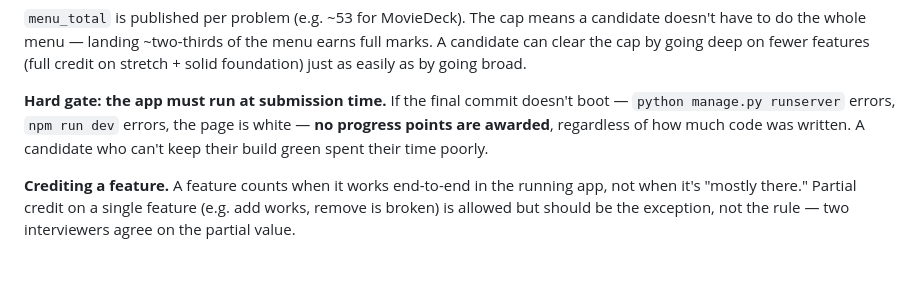
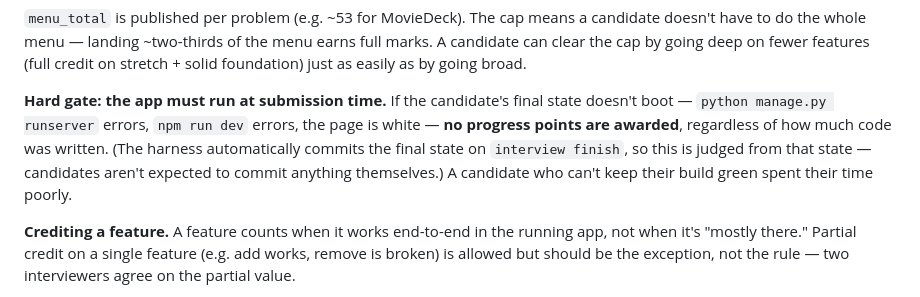
Before and after one commit to Davinci-Technology/claude_score, a Markdown page: docs/SCORING.md, the part around the change. Drawn GitHub-style; blank space fills up the shorter version.

Commit message:
Drop git-discipline from candidate expectations and the hidden rubric
Candidates are told explicitly that they don't have to commit anything;
the harness auto-commits the final state on `interview finish` so the
diff and review still work. Removed the 'incremental commit shape' bonus
and the 'commits that don't compile' penalty from HIDDEN_RUBRIC.md.
Added a 'do NOT penalise' note covering git discipline. Reworded the
SCORING.md hard gate to say 'final state' rather than 'final commit'.

```diff
--- a/docs/SCORING.md
+++ b/docs/SCORING.md
@@ -77,11 +77,13 @@ the menu earns full marks. A candidate can clear the cap by going deep on
 fewer features (full credit on stretch + solid foundation) just as easily as
 by going broad.
 
-**Hard gate: the app must run at submission time.** If the final commit
-doesn't boot — `python manage.py runserver` errors, `npm run dev` errors,
-the page is white — **no progress points are awarded**, regardless of how
-much code was written. A candidate who can't keep their build green spent
-their time poorly.
+**Hard gate: the app must run at submission time.** If the candidate's
+final state doesn't boot — `python manage.py runserver` errors, `npm run
+dev` errors, the page is white — **no progress points are awarded**,
+regardless of how much code was written. (The harness automatically
+commits the final state on `interview finish`, so this is judged from
+that state — candidates aren't expected to commit anything themselves.)
+A candidate who can't keep their build green spent their time poorly.
 
 **Crediting a feature.** A feature counts when it works end-to-end in the
 running app, not when it's "mostly there." Partial credit on a single
```
Also changed, not shown: docs/HIDDEN_RUBRIC.md (+4 -2 lines).
